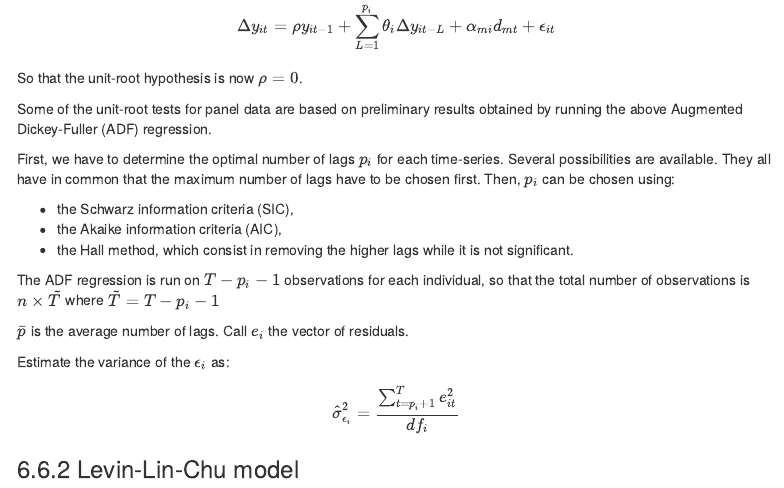
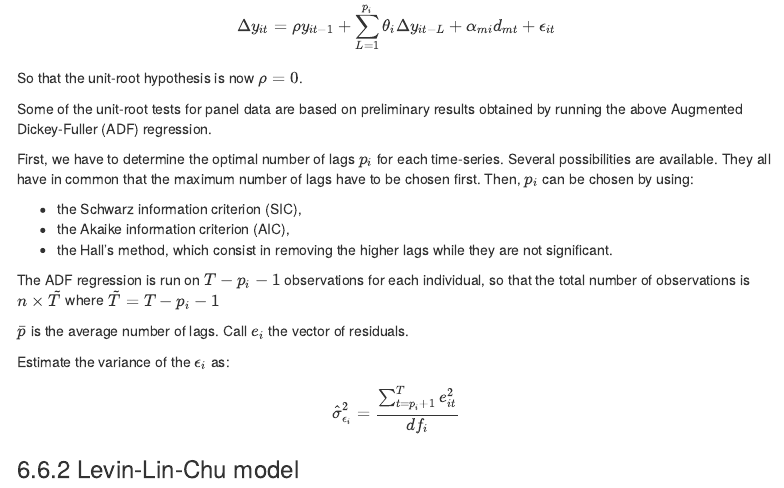
Before and after one commit to ycroissant/plm, an R Markdown document (vignettes/plmPackage.Rmd): the page in a window 1100 px wide, from 13150 px down. Rendered offline with R 4.5, knitr and Pandoc, with nearby package versions; menus at the side of the page are left out.

Commit message:
on top of rev. 764: fix typos in vignette

```diff
--- a/vignettes/plmPackage.Rmd
+++ b/vignettes/plmPackage.Rmd
@@ -1717,14 +1717,14 @@ regression.
 First, we have to determine the optimal number of lags $p_i$ for each
 time-series. Several possibilities are available. They all have in
 common that the maximum number of lags have to be chosen first. Then,
-$p_i$ can be chosen using:
-
-
-
-- the Schwarz information criteria (SIC),
-- the Akaike information criteria (AIC),
-- the Hall method, which consist in removing the higher lags while
-  it is not significant.
+$p_i$ can be chosen by using:
+
+
+
+- the Schwarz information criterion (SIC),
+- the Akaike information criterion (AIC),
+- the Hall's method, which consist in removing the higher lags while
+  they are not significant.
 
 
 
```
Also changed, not shown: vignettes/plmPackage.Rmd (15 more changed lines).
